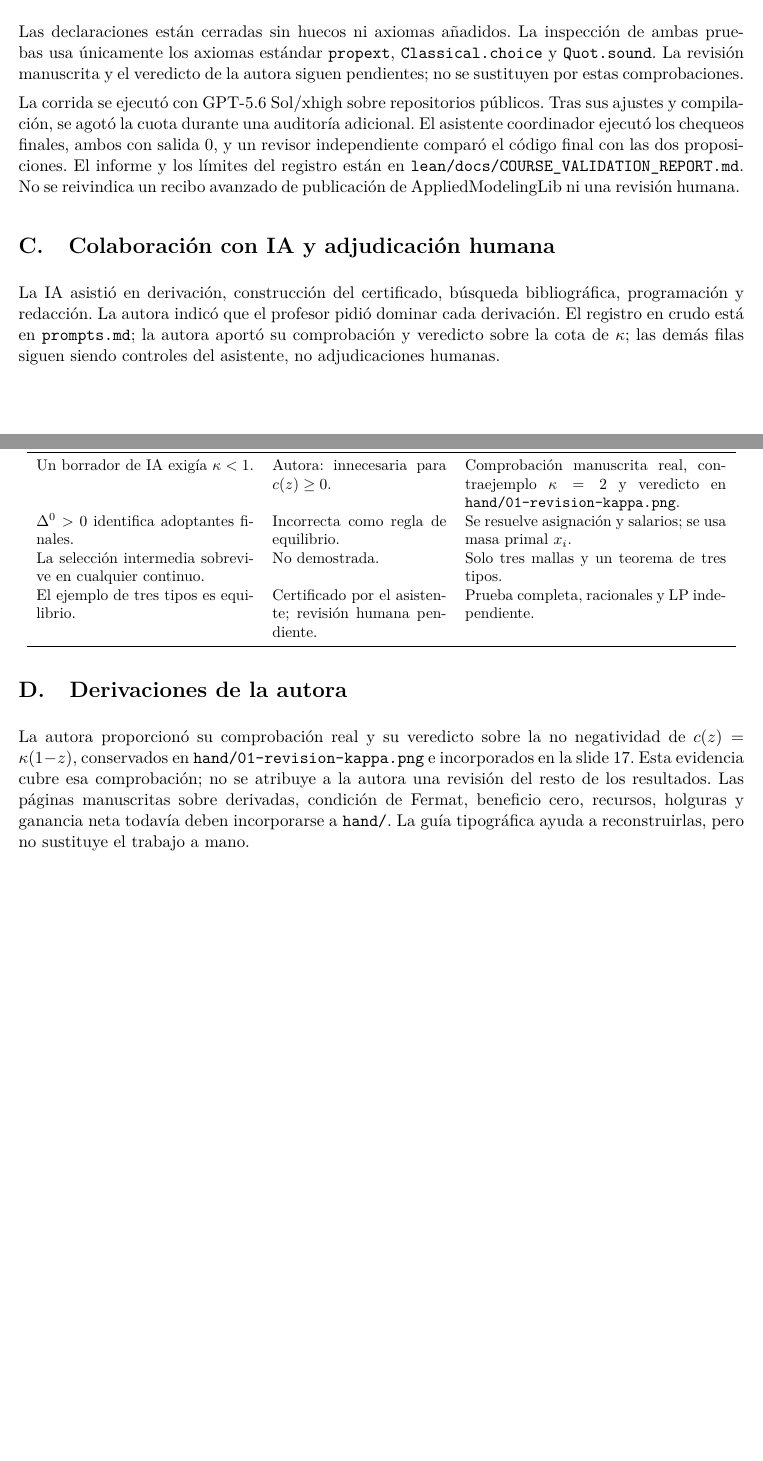
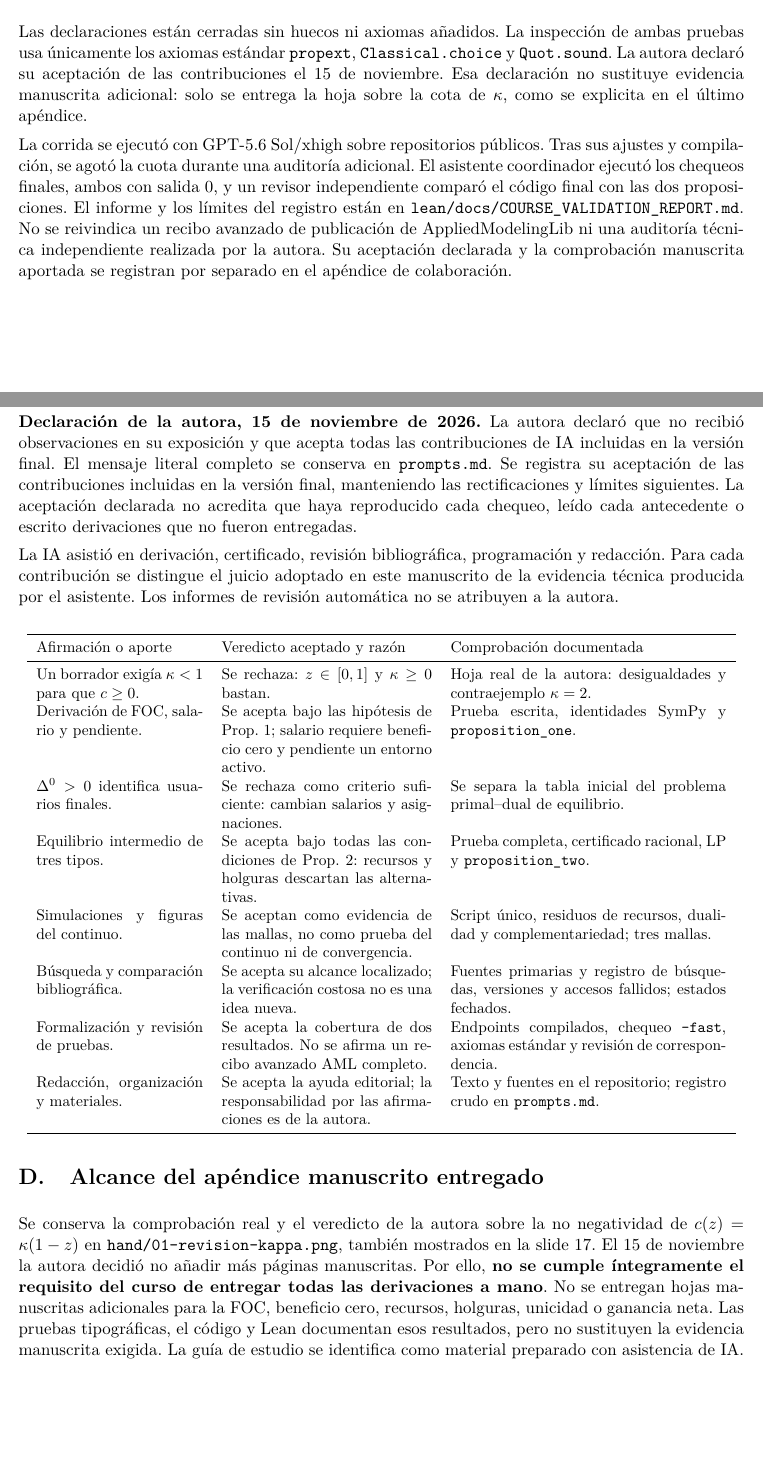
Before and after one commit to sbvasquezg-ux/ai-project, a LaTeX paper (paper/paper.tex, which reads paper/formalization-status.tex): two parts of pages 12 and 13 of 13, joined at a grey line, cut so that both start at the same text, the shorter picture padded with empty space. Compiled offline with pdfLaTeX.

Commit message:
Cierra el paper final y registra la aceptación y el alcance manuscrito

```diff
--- a/paper/formalization-status.tex
+++ b/paper/formalization-status.tex
@@ -17,6 +17,6 @@ Los registros reproducibles se conservan en \texttt{lean/}. El punto de entrada
 python3 scripts/paper\_contribution.py check\\
 \hspace*{1em}Vasquez26HeterogeneousVerification --fast
 \end{quote}
-Las declaraciones están cerradas sin huecos ni axiomas añadidos. La inspección de ambas pruebas usa únicamente los axiomas estándar \texttt{propext}, \texttt{Classical.choice} y \texttt{Quot.sound}. La revisión manuscrita y el veredicto de la autora siguen pendientes; no se sustituyen por estas comprobaciones.
+Las declaraciones están cerradas sin huecos ni axiomas añadidos. La inspección de ambas pruebas usa únicamente los axiomas estándar \texttt{propext}, \texttt{Classical.choice} y \texttt{Quot.sound}. La autora declaró su aceptación de las contribuciones el 15 de noviembre. Esa declaración no sustituye evidencia manuscrita adicional: solo se entrega la hoja sobre la cota de $\kappa$, como se explicita en el último apéndice.
 
-La corrida se ejecutó con GPT-5.6 Sol/xhigh sobre repositorios públicos. Tras sus ajustes y compilación, se agotó la cuota durante una auditoría adicional. El asistente coordinador ejecutó los chequeos finales, ambos con salida 0, y un revisor independiente comparó el código final con las dos proposiciones. El informe y los límites del registro están en \texttt{lean/docs/COURSE\_VALIDATION\_REPORT.md}. No se reivindica un recibo avanzado de publicación de AppliedModelingLib ni una revisión humana.
+La corrida se ejecutó con GPT-5.6 Sol/xhigh sobre repositorios públicos. Tras sus ajustes y compilación, se agotó la cuota durante una auditoría adicional. El asistente coordinador ejecutó los chequeos finales, ambos con salida 0, y un revisor independiente comparó el código final con las dos proposiciones. El informe y los límites del registro están en \texttt{lean/docs/COURSE\_VALIDATION\_REPORT.md}. No se reivindica un recibo avanzado de publicación de AppliedModelingLib ni una auditoría técnica independiente realizada por la autora. Su aceptación declarada y la comprobación manuscrita aportada se registran por separado en el apéndice de colaboración.
--- a/paper/paper.tex
+++ b/paper/paper.tex
@@ -8,6 +8,6 @@
 \newcommand{\q}{q}\newcommand{\wv}{w^V}\newcommand{\vL}{v_L}\newcommand{\vM}{v_M}
 \title{Verificación heterogénea y acceso a la IA\\\large Selección intermedia en una economía de conocimiento}
 \author{Sofía Belén Vásquez García\\\small Universidad del Pacífico, AI and Economic Modeling\\\small\url{https://github.com/sbvasquezg-ux/ai-project}}
-\date{26 de octubre de 2026}
+\date{15 de noviembre de 2026}
 \begin{document}\maketitle
 \begin{abstract}\noindent
@@ -225,17 +227,26 @@ Para el ejemplo exacto, las holguras de actividades no usadas son estrictamente
 \newpage
 \section{Formalización Lean y alcance de la verificación}\label{app:lean}
 \input{formalization-status.tex}
+\newpage
 \section{Colaboración con IA y adjudicación humana}
-La IA asistió en derivación, construcción del certificado, búsqueda bibliográfica, programación y redacción. La autora indicó que el profesor pidió dominar cada derivación. El registro en crudo está en \texttt{prompts.md}; la autora aportó su comprobación y veredicto sobre la cota de $\kappa$; las demás filas siguen siendo controles del asistente, no adjudicaciones humanas.
+\textbf{Declaración de la autora, 15 de noviembre de 2026.} La autora declaró que no recibió observaciones en su exposición y que acepta todas las contribuciones de IA incluidas en la versión final. El mensaje literal completo se conserva en \texttt{prompts.md}. Se registra su aceptación de las contribuciones incluidas en la versión final, manteniendo las rectificaciones y límites siguientes. La aceptación declarada no acredita que haya reproducido cada chequeo, leído cada antecedente o escrito derivaciones que no fueron entregadas.
+
+La IA asistió en derivación, certificado, revisión bibliográfica, programación y redacción. Para cada contribución se distingue el juicio adoptado en este manuscrito de la evidencia técnica producida por el asistente. Los informes de revisión automática no se atribuyen a la autora.
+
 \begin{center}\small
-\begin{tabular}{p{.30\linewidth}p{.24\linewidth}p{.36\linewidth}}\toprule
-Afirmación examinada & Estado & Cómo se comprobó\\\midrule
-Un borrador de IA exigía $\kappa<1$. & Autora: innecesaria para $c(z)\geq0$. & Comprobación manuscrita real, contraejemplo $\kappa=2$ y veredicto en \texttt{hand/01-revision-kappa.png}.\\[4pt]
-$\Delta^0>0$ identifica adoptantes finales. & Incorrecta como regla de equilibrio. & Se resuelve asignación y salarios; se usa masa primal $x_i$.\\[4pt]
-La selección intermedia sobrevive en cualquier continuo. & No demostrada. & Solo tres mallas y un teorema de tres tipos.\\[4pt]
-El ejemplo de tres tipos es equilibrio. & Certificado por el asistente; revisión humana pendiente. & Prueba completa, racionales y LP independiente.\\\bottomrule
+\begin{tabular}{p{.23\linewidth}p{.29\linewidth}p{.38\linewidth}}\toprule
+Afirmación o aporte & Veredicto aceptado y razón & Comprobación documentada\\\midrule
+Un borrador exigía $\kappa<1$ para que $c\geq0$. & Se rechaza: $z\in[0,1]$ y $\kappa\geq0$ bastan. & Hoja real de la autora: desigualdades y contraejemplo $\kappa=2$.\\[5pt]
+Derivación de FOC, salario y pendiente. & Se acepta bajo las hipótesis de Prop. 1; salario requiere beneficio cero y pendiente un entorno activo. & Prueba escrita, identidades SymPy y \texttt{proposition\_one}.\\[5pt]
+$\Delta^0>0$ identifica usuarios finales. & Se rechaza como criterio suficiente: cambian salarios y asignaciones. & Se separa la tabla inicial del problema primal--dual de equilibrio.\\[5pt]
+Equilibrio intermedio de tres tipos. & Se acepta bajo todas las condiciones de Prop. 2: recursos y holguras descartan las alternativas. & Prueba completa, certificado racional, LP y \texttt{proposition\_two}.\\[5pt]
+Simulaciones y figuras del continuo. & Se aceptan como evidencia de las mallas, no como prueba del continuo ni de convergencia. & Script único, residuos de recursos, dualidad y complementariedad; tres mallas.\\[5pt]
+Búsqueda y comparación bibliográfica. & Se acepta su alcance localizado; la verificación costosa no es una idea nueva. & Fuentes primarias y registro de búsquedas, versiones y accesos fallidos; estados fechados.\\[5pt]
+Formalización y revisión de pruebas. & Se acepta la cobertura de dos resultados. No se afirma un recibo avanzado AML completo. & Endpoints compilados, chequeo \texttt{--fast}, axiomas estándar y revisión de correspondencia.\\[5pt]
+Redacción, organización y materiales. & Se acepta la ayuda editorial; la responsabilidad por las afirmaciones es de la autora. & Texto y fuentes en el repositorio; registro crudo en \texttt{prompts.md}.\\\bottomrule
 \end{tabular}
 \end{center}
-\section{Derivaciones de la autora}
-La autora proporcionó su comprobación real y su veredicto sobre la no negatividad de $c(z)=\kappa(1-z)$, conservados en \texttt{hand/01-revision-kappa.png} e incorporados en la slide 17. Esta evidencia cubre esa comprobación; no se atribuye a la autora una revisión del resto de los resultados. Las páginas manuscritas sobre derivadas, condición de Fermat, beneficio cero, recursos, holguras y ganancia neta todavía deben incorporarse a \texttt{hand/}. La guía tipográfica ayuda a reconstruirlas, pero no sustituye el trabajo a mano.
+
+\section{Alcance del apéndice manuscrito entregado}
+Se conserva la comprobación real y el veredicto de la autora sobre la no negatividad de $c(z)=\kappa(1-z)$ en \texttt{hand/01-revision-kappa.png}, también mostrados en la slide 17. El 15 de noviembre la autora decidió no añadir más páginas manuscritas. Por ello, \textbf{no se cumple íntegramente el requisito del curso de entregar todas las derivaciones a mano}. No se entregan hojas manuscritas adicionales para la FOC, beneficio cero, recursos, holguras, unicidad o ganancia neta. Las pruebas tipográficas, el código y Lean documentan esos resultados, pero no sustituyen la evidencia manuscrita exigida. La guía de estudio se identifica como material preparado con asistencia de IA.
 \end{document}
```
Also changed, not shown: prompts.md (+30 -0 lines), proposal/literature-search.md (+1 -1 lines), README.md, hand/README.md, paper/paper.pdf, paper/formalization-status.tex (2 more changed lines), paper/paper.tex (6 more changed lines).
